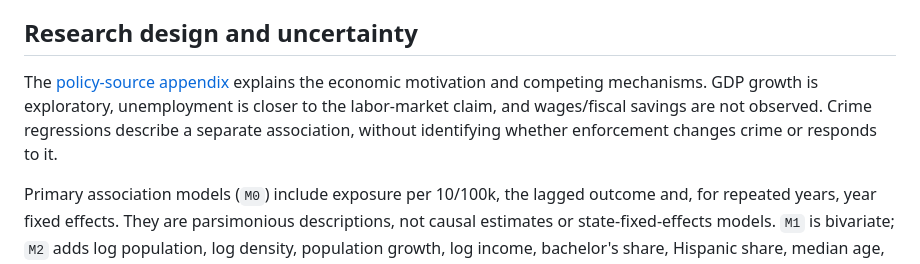
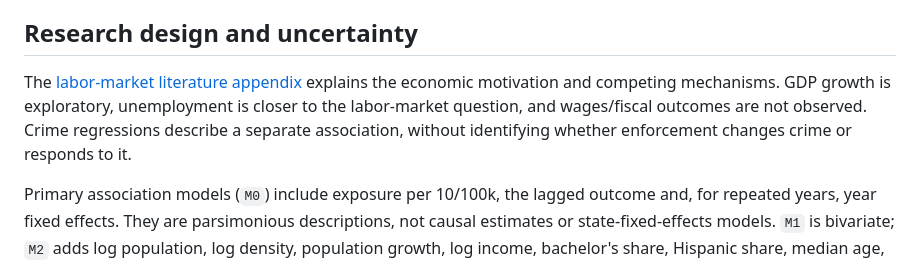
Before and after one commit to micahth/ice-data, a Markdown page: notebooks/MASTER_RESULTS.md, the part around the change. GitHub-like rendering.

```diff
--- a/notebooks/MASTER_RESULTS.md
+++ b/notebooks/MASTER_RESULTS.md
@@ -22,7 +22,7 @@ Facility county → OMB CBSA and Census region. Known county without a CBSA is n
 
 ## Research design and uncertainty
 
-The [policy-source appendix](POLICY_SOURCES.md) explains the economic motivation and competing mechanisms. GDP growth is exploratory, unemployment is closer to the labor-market claim, and wages/fiscal savings are not observed. Crime regressions describe a separate association, without identifying whether enforcement changes crime or responds to it.
+The [labor-market literature appendix](LABOR_MARKET_LITERATURE.md) explains the economic motivation and competing mechanisms. GDP growth is exploratory, unemployment is closer to the labor-market question, and wages/fiscal outcomes are not observed. Crime regressions describe a separate association, without identifying whether enforcement changes crime or responds to it.
 
 Primary association models (`M0`) include exposure per 10/100k, the lagged outcome and, for repeated years, year fixed effects. They are parsimonious descriptions, not causal estimates or state-fixed-effects models. `M1` is bivariate; `M2` adds log population, log density, population growth, log income, bachelor's share, Hispanic share, median age, 2024 Republican vote share and lagged change in ages-15–29 share. Controls describe scale, urbanization, socioeconomic context, demographic composition and political context; their choice was exploratory, not preregistered. Static ACS and 2024 vote measures cannot be interpreted as wholly pre-treatment controls for 2023.
 
```
Also changed, not shown: Final Report.md (+9 -9 lines), README.md (+8 -11 lines), notebooks/LABOR_MARKET_LITERATURE.md (added, +9 -0 lines), notebooks/POLICY_SOURCES.md (deleted, +0 -40 lines), notebooks/figures/fig6_arrest_coefficients.png, 3 other files.
